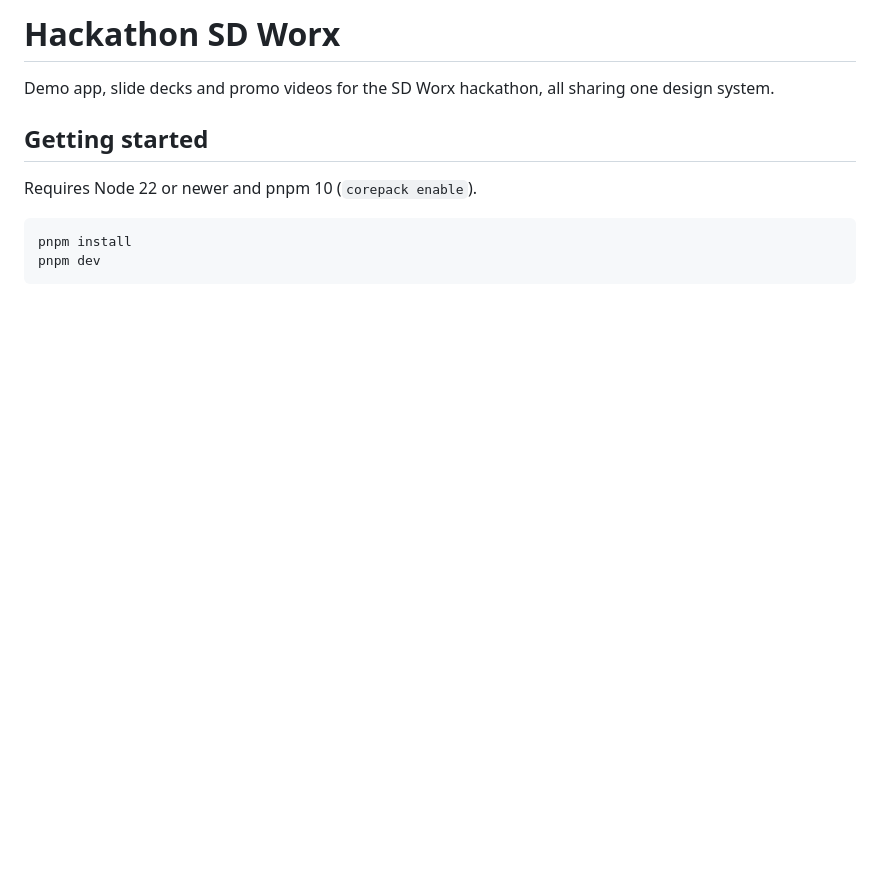
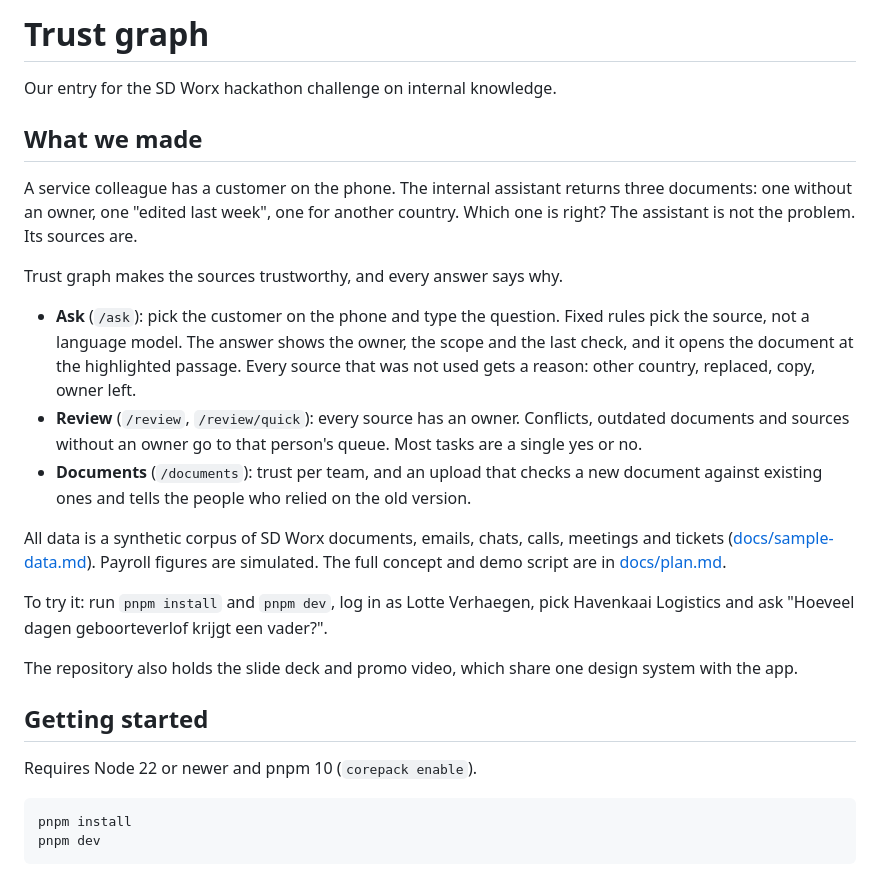
Before and after one commit to maboke123/hackathon, a Markdown page: README.md, the part around the change. Rendered like a GitHub page; blank space fills up the shorter version.

Commit message:
docs: add project overview to readme

```diff
--- a/README.md
+++ b/README.md
@@ -1,6 +1,22 @@
-# Hackathon SD Worx
+# Trust graph
 
-Demo app, slide decks and promo videos for the SD Worx hackathon, all sharing one design system.
+Our entry for the SD Worx hackathon challenge on internal knowledge.
+
+## What we made
+
+A service colleague has a customer on the phone. The internal assistant returns three documents: one without an owner, one "edited last week", one for another country. Which one is right? The assistant is not the problem. Its sources are.
+
+Trust graph makes the sources trustworthy, and every answer says why.
+
+- **Ask** (`/ask`): pick the customer on the phone and type the question. Fixed rules pick the source, not a language model. The answer shows the owner, the scope and the last check, and it opens the document at the highlighted passage. Every source that was not used gets a reason: other country, replaced, copy, owner left.
+- **Review** (`/review`, `/review/quick`): every source has an owner. Conflicts, outdated documents and sources without an owner go to that person's queue. Most tasks are a single yes or no.
+- **Documents** (`/documents`): trust per team, and an upload that checks a new document against existing ones and tells the people who relied on the old version.
+
+All data is a synthetic corpus of SD Worx documents, emails, chats, calls, meetings and tickets ([docs/sample-data.md](docs/sample-data.md)). Payroll figures are simulated. The full concept and demo script are in [docs/plan.md](docs/plan.md).
+
+To try it: run `pnpm install` and `pnpm dev`, log in as Lotte Verhaegen, pick Havenkaai Logistics and ask "Hoeveel dagen geboorteverlof krijgt een vader?".
+
+The repository also holds the slide deck and promo video, which share one design system with the app.
 
 ## Getting started
 
```
